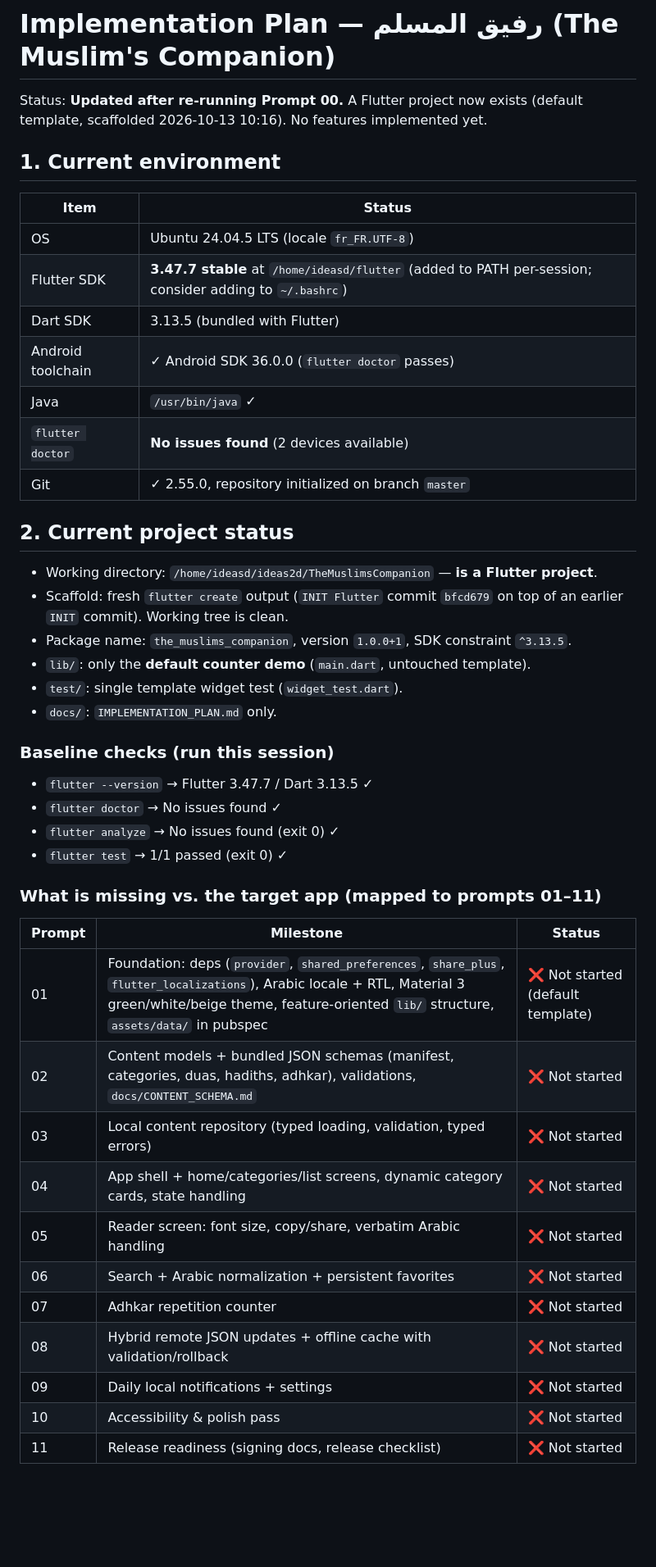
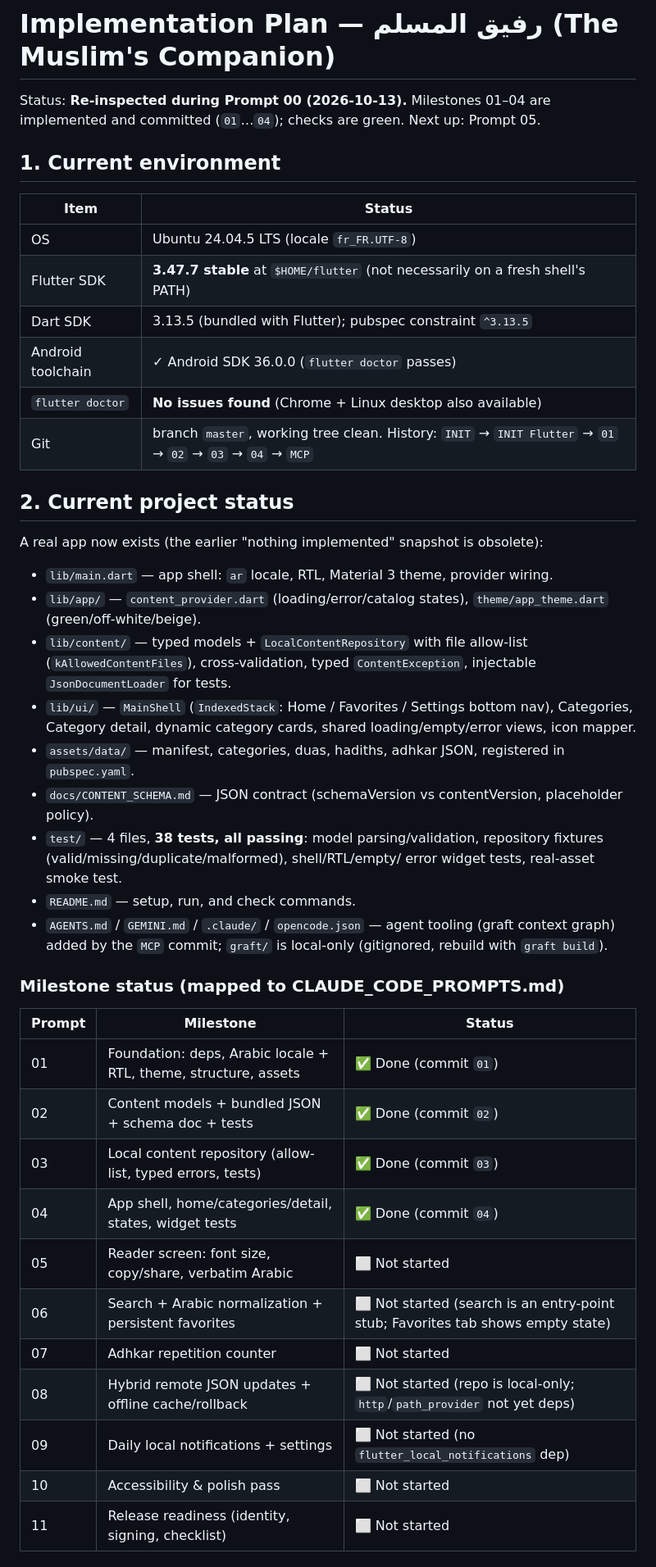
Before and after one commit to yahyaouifaouzi/the-muslims-companion, a Markdown page: docs/IMPLEMENTATION_PLAN.md, the part around one of its changes. Shown at 82% size. Rendered like a GitHub page; blank space fills up the shorter version.

Commit message:
docs: update implementation plan status

```diff
--- a/docs/IMPLEMENTATION_PLAN.md
+++ b/docs/IMPLEMENTATION_PLAN.md
@@ -1,49 +1,57 @@
 # Implementation Plan — رفيق المسلم (The Muslim's Companion)
 
-Status: **Updated after re-running Prompt 00.** A Flutter project now exists (default
-template, scaffolded 2026-10-13 10:16). No features implemented yet.
+Status: **Re-inspected during Prompt 00 (2026-10-13).** Milestones 01–04 are
+implemented and committed (`01`…`04`); checks are green. Next up: Prompt 05.
 
 ## 1. Current environment
 
 | Item | Status |
 |------|--------|
 | OS | Ubuntu 24.04.5 LTS (locale `fr_FR.UTF-8`) |
-| Flutter SDK | **3.47.7 stable** at `/home/ideasd/flutter` (added to PATH per-session; consider adding to `~/.bashrc`) |
-| Dart SDK | 3.13.5 (bundled with Flutter) |
+| Flutter SDK | **3.47.7 stable** at `$HOME/flutter` (not necessarily on a fresh shell's PATH) |
+| Dart SDK | 3.13.5 (bundled with Flutter); pubspec constraint `^3.13.5` |
 | Android toolchain | ✓ Android SDK 36.0.0 (`flutter doctor` passes) |
-| Java | `/usr/bin/java` ✓ |
-| `flutter doctor` | **No issues found** (2 devices available) |
-| Git | ✓ 2.55.0, repository initialized on branch `master` |
+| `flutter doctor` | **No issues found** (Chrome + Linux desktop also available) |
+| Git | branch `master`, working tree clean. History: `INIT` → `INIT Flutter` → `01` → `02` → `03` → `04` → `MCP` |
 
 ## 2. Current project status
 
-- Working directory: `/home/ideasd/ideas2d/TheMuslimsCompanion` — **is a Flutter project**.
-- Scaffold: fresh `flutter create` output (`INIT Flutter` commit `bfcd679` on top of an
-  earlier `INIT` commit). Working tree is clean.
-- Package name: `the_muslims_companion`, version `1.0.0+1`, SDK constraint `^3.13.5`.
-- `lib/`: only the **default counter demo** (`main.dart`, untouched template).
-- `test/`: single template widget test (`widget_test.dart`).
-- `docs/`: `IMPLEMENTATION_PLAN.md` only.
+A real app now exists (the earlier "nothing implemented" snapshot is obsolete):
 
-### Baseline checks (run this session)
-- `flutter --version` → Flutter 3.47.7 / Dart 3.13.5 ✓
-- `flutter doctor` → No issues found ✓
-- `flutter analyze` → No issues found (exit 0) ✓
-- `flutter test` → 1/1 passed (exit 0) ✓
+- `lib/main.dart` — app shell: `ar` locale, RTL, Material 3 theme, provider wiring.
+- `lib/app/` — `content_provider.dart` (loading/error/catalog states),
+  `theme/app_theme.dart` (green/off-white/beige).
+- `lib/content/` — typed models + `LocalContentRepository` with file allow-list
+  (`kAllowedContentFiles`), cross-validation, typed `ContentException`,
+  injectable `JsonDocumentLoader` for tests.
+- `lib/ui/` — `MainShell` (`IndexedStack`: Home / Favorites / Settings bottom
+  nav), Categories, Category detail, dynamic category cards, shared
+  loading/empty/error views, icon mapper.
+- `assets/data/` — manifest, categories, duas, hadiths, adhkar JSON,
+  registered in `pubspec.yaml`.
+- `docs/CONTENT_SCHEMA.md` — JSON contract (schemaVersion vs contentVersion,
+  placeholder policy).
+- `test/` — 4 files, **38 tests, all passing**: model parsing/validation,
+  repository fixtures (valid/missing/duplicate/malformed), shell/RTL/empty/
+  error widget tests, real-asset smoke test.
+- `README.md` — setup, run, and check commands.
+- `AGENTS.md` / `GEMINI.md` / `.claude/` / `opencode.json` — agent tooling
+  (graft context graph) added by the `MCP` commit; `graft/` is local-only
+  (gitignored, rebuild with `graft build`).
 
-### What is missing vs. the target app (mapped to prompts 01–11)
+### Milestone status (mapped to CLAUDE_CODE_PROMPTS.md)
 
 | Prompt | Milestone | Status |
 |--------|-----------|--------|
-| 01 | Foundation: deps (`provider`, `shared_preferences`, `share_plus`, `flutter_localizations`), Arabic locale + RTL, Material 3 green/white/beige theme, feature-oriented `lib/` structure, `assets/data/` in pubspec | ❌ Not started (default template) |
-| 02 | Content models + bundled JSON schemas (manifest, categories, duas, hadiths, adhkar), validations, `docs/CONTENT_SCHEMA.md` | ❌ Not started |
-| 03 | Local content repository (typed loading, validation, typed errors) | ❌ Not started |
-| 04 | App shell + home/categories/list screens, dynamic category cards, state handling | ❌ Not started |
-| 05 | Reader screen: font size, copy/share, verbatim Arabic handling | ❌ Not started |
-| 06 | Search + Arabic normalization + persistent favorites | ❌ Not started |
-| 07 | Adhkar repetition counter | ❌ Not started |
-| 08 | Hybrid remote JSON updates + offline cache with validation/rollback | ❌ Not started |
-| 09 | Daily local notifications + settings | ❌ Not started |
-| 10 | Accessibility & polish pass | ❌ Not started |
-| 11 | Release readiness (signing docs, release checklist) | ❌ Not started |
+| 01 | Foundation: deps, Arabic locale + RTL, theme, structure, assets | ✅ Done (commit `01`) |
+| 02 | Content models + bundled JSON + schema doc + tests | ✅ Done (commit `02`) |
+| 03 | Local content repository (allow-list, typed errors, tests) | ✅ Done (commit `03`) |
+| 04 | App shell, home/categories/detail, states, widget tests | ✅ Done (commit `04`) |
+| 05 | Reader screen: font size, copy/share, verbatim Arabic | ⬜ Not started |
+| 06 | Search + Arabic normalization + persistent favorites | ⬜ Not started (search is an entry-point stub; Favorites tab shows empty state) |
+| 07 | Adhkar repetition counter | ⬜ Not started |
+| 08 | Hybrid remote JSON updates + offline cache/rollback | ⬜ Not started (repo is local-only; `http`/`path_provider` not yet deps) |
+| 09 | Daily local notifications + settings | ⬜ Not started (no `flutter_local_notifications` dep) |
+| 10 | Accessibility & polish pass | ⬜ Not started |
+| 11 | Release readiness (identity, signing, checklist) | ⬜ Not started |
 
```
Also changed, not shown: other parts of docs/IMPLEMENTATION_PLAN.md (+26 -10 lines).
